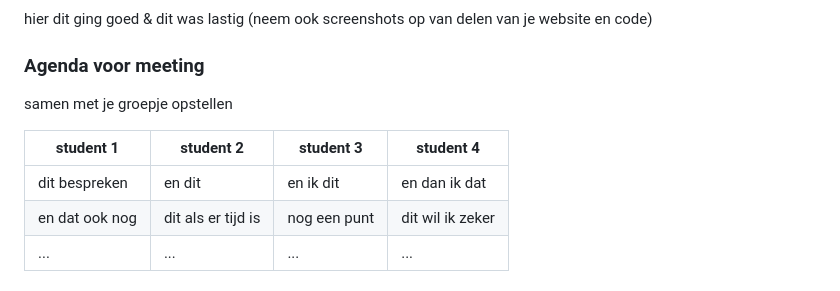
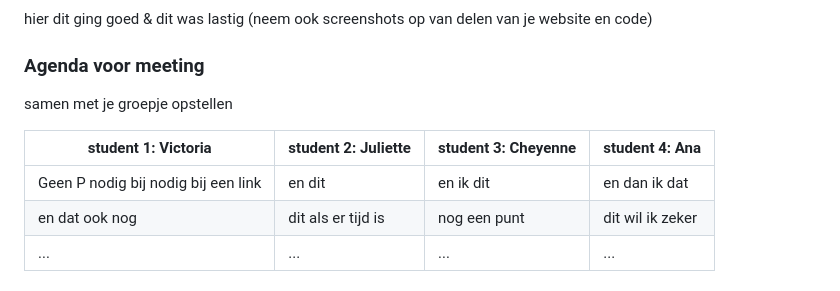
Before and after one commit to SanaIqbal04/FED, a Markdown page: README.md, the part around the change. Drawn GitHub-style; folded sections open.

```diff
--- a/README.md
+++ b/README.md
@@ -108,9 +108,9 @@ https://www.beatsbydre.com/
   ### Agenda voor meeting
   samen met je groepje opstellen
 
-  | student 1      | student 2          | student 3    | student 4        |
+  | student 1: Victoria      | student 2: Juliette      | student 3: Cheyenne  | student 4: Ana        |
   | ---            | ---                | ---          | ---              |
-  | dit bespreken  | en dit             | en ik dit    | en dan ik dat    |
+  | Geen P nodig bij nodig bij een link  | en dit             | en ik dit    | en dan ik dat    |
   | en dat ook nog | dit als er tijd is | nog een punt | dit wil ik zeker |
   | ...            | ...                | ...          | ...              |
 
```
